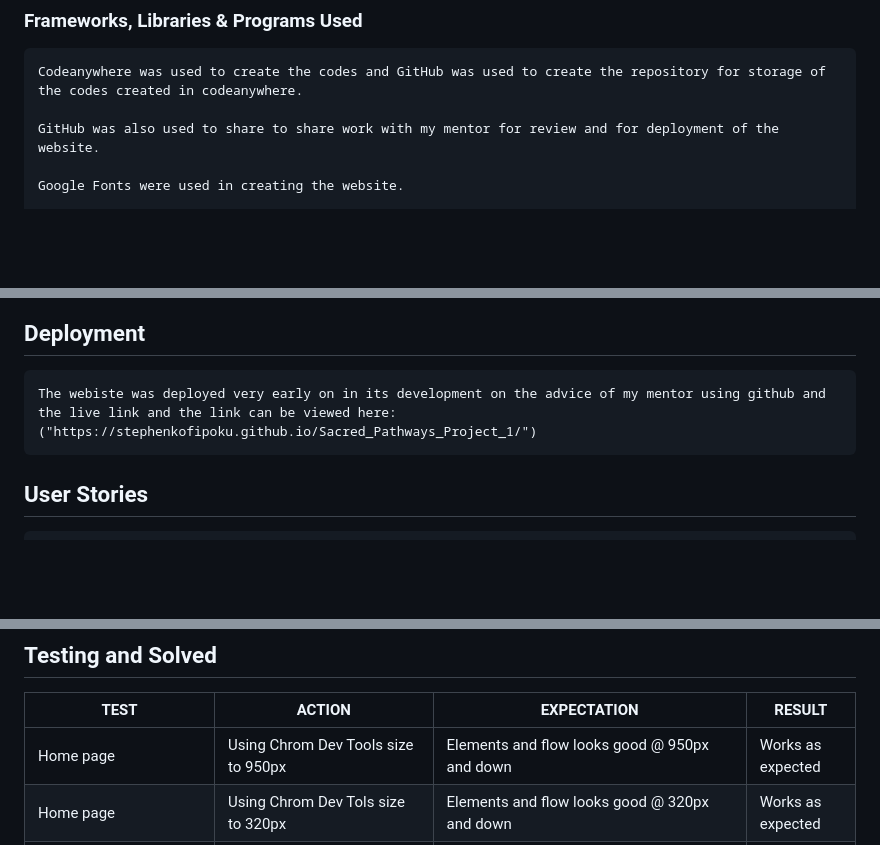
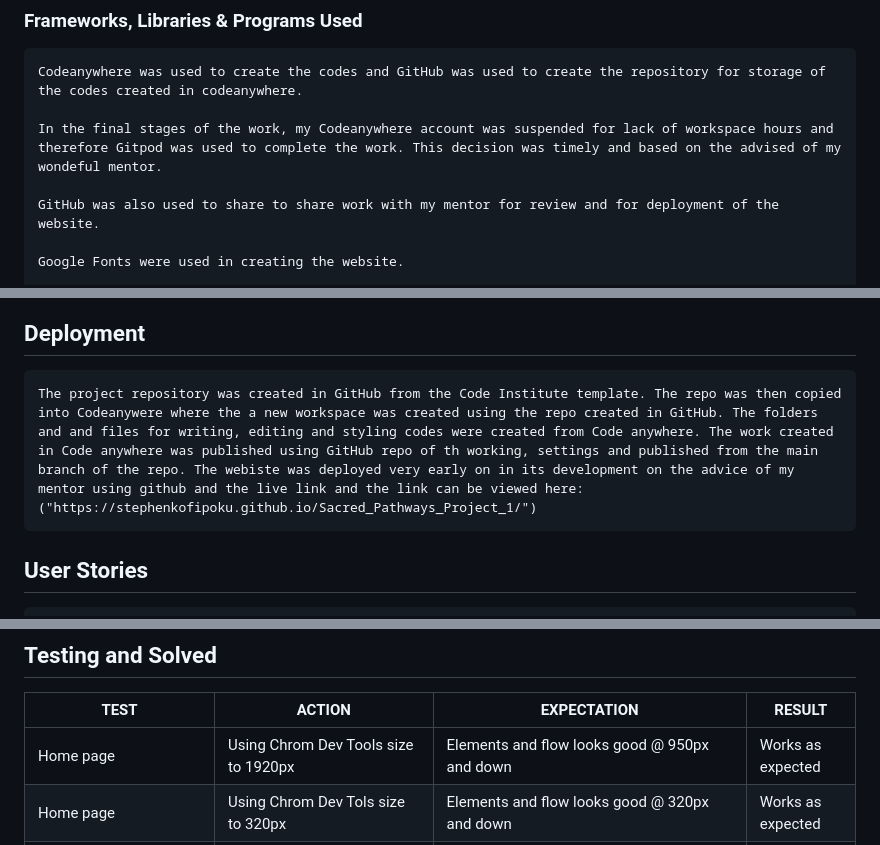
Before and after one commit to Stephenkofipoku/Sacred_Pathways_Project_1, a Markdown page: README.md, 3 parts joined by grey strips. Rendered like a GitHub page; blank space fills up the shorter version.

Commit message:
Update to README.md on Deployment and IDE used

```diff
--- a/README.md
+++ b/README.md
@@ -199,6 +199,8 @@ By implementing the above measures the over all accessibiity of the website is e
 
     Codeanywhere was used to create the codes and GitHub was used to create the repository for storage of the codes created in codeanywhere.
 
+    In the final stages of the work, my Codeanywhere account was suspended for lack of workspace hours and therefore Gitpod was used to complete the work. This decision was timely and based on the advised of my wondeful mentor.
+
     GitHub was also used to share to share work with my mentor for review and for deployment of the website.
 
     Google Fonts were used in creating the website.
@@ -225,7 +227,7 @@ By implementing the above measures the over all accessibiity of the website is e
 
 ## Deployment
 
-    The webiste was deployed very early on in its development on the advice of my mentor using github and the live link and the link can be viewed here: ("https://stephenkofipoku.github.io/Sacred_Pathways_Project_1/")
+    The project repository was created in GitHub from the Code Institute template. The repo was then copied into Codeanywere where the a new workspace was created using the repo created in GitHub. The folders and and files for writing, editing and styling codes were created from Code anywhere. The work created in Code anywhere was published using GitHub repo of th working, settings and published from the main branch of the repo. The webiste was deployed very early on in its development on the advice of my mentor using github and the live link and the link can be viewed here: ("https://stephenkofipoku.github.io/Sacred_Pathways_Project_1/")
 
 ## User Stories
 
@@ -260,7 +262,7 @@ By implementing the above measures the over all accessibiity of the website is e
 
 | **TEST**                                        | **ACTION**                                                      | **EXPECTATION**                                                                                      | **RESULT**        |
 | ----------------------------------------------- | --------------------------------------------------------------- | ---------------------------------------------------------------------------------------------------- | ----------------- |
-| Home page                                       | Using Chrom Dev Tools size to 950px                             | Elements and flow looks good @ 950px and down                                                        | Works as expected |
+| Home page                                       | Using Chrom Dev Tools size to 1920px                             | Elements and flow looks good @ 950px and down                                                        | Works as expected |
 | Home page                                       | Using Chrom Dev Tols size to 320px                              | Elements and flow looks good @ 320px and down                                                        | Works as expected |
 | Hero page - Community & Support                 | Using Chrom Dev Tools size to 950px and down and 320px and down | Elements and flow looks good at 950px and down and 320px and down                                    | Works as expected |
 | Nav bars - Home page                            | Click nav menu buttons                                          | Each nav element takes you to the correction section or page                                         | Works as expected |
```
